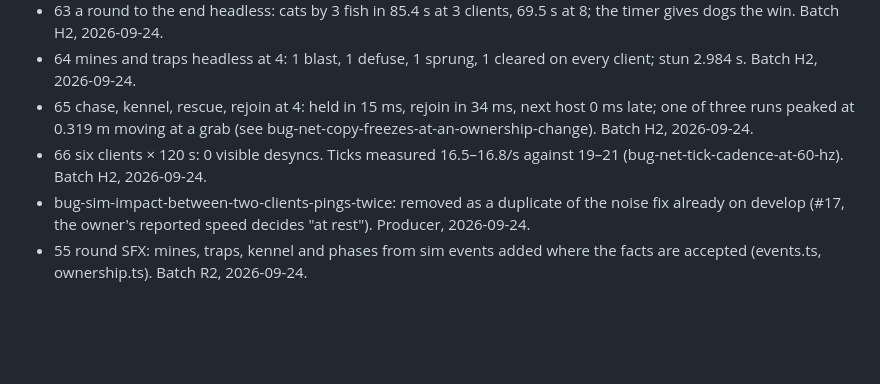
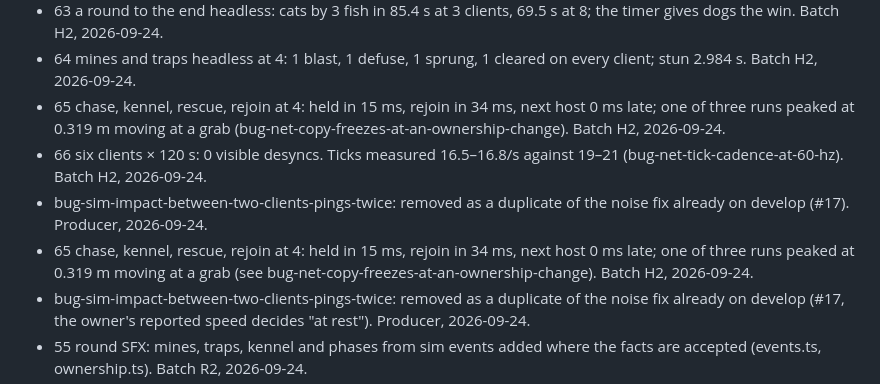
Before and after one commit to Diakov94/Not-the-Time-for-Fish, a Markdown page: tasks/DONE.md, the part around the change. Drawn GitHub-style; blank space fills up the shorter version.

```diff
--- a/tasks/DONE.md
+++ b/tasks/DONE.md
@@ -53,8 +53,10 @@
 - 54 music by phase: calm prep, tense heist, chase while the sim's tension query is true (src/sim/tension.ts, 18 lines). Batch AU1, 2026-09-24.
 - 63 a round to the end headless: cats by 3 fish in 85.4 s at 3 clients, 69.5 s at 8; the timer gives dogs the win. Batch H2, 2026-09-24.
 - 64 mines and traps headless at 4: 1 blast, 1 defuse, 1 sprung, 1 cleared on every client; stun 2.984 s. Batch H2, 2026-09-24.
+- 65 chase, kennel, rescue, rejoin at 4: held in 15 ms, rejoin in 34 ms, next host 0 ms late; one of three runs peaked at 0.319 m moving at a grab (bug-net-copy-freezes-at-an-ownership-change). Batch H2, 2026-09-24.
+- 66 six clients × 120 s: 0 visible desyncs. Ticks measured 16.5–16.8/s against 19–21 (bug-net-tick-cadence-at-60-hz). Batch H2, 2026-09-24.
+- bug-sim-impact-between-two-clients-pings-twice: removed as a duplicate of the noise fix already on develop (#17). Producer, 2026-09-24.
 - 65 chase, kennel, rescue, rejoin at 4: held in 15 ms, rejoin in 34 ms, next host 0 ms late; one of three runs peaked at 0.319 m moving at a grab (see bug-net-copy-freezes-at-an-ownership-change). Batch H2, 2026-09-24.
-- 66 six clients × 120 s: 0 visible desyncs. Ticks measured 16.5–16.8/s against 19–21 (bug-net-tick-cadence-at-60-hz). Batch H2, 2026-09-24.
 - bug-sim-impact-between-two-clients-pings-twice: removed as a duplicate of the noise fix already on develop (#17, the owner's reported speed decides "at rest"). Producer, 2026-09-24.
 - 55 round SFX: mines, traps, kennel and phases from sim events added where the facts are accepted (events.ts, ownership.ts). Batch R2, 2026-09-24.
 - 56 peek camera in a hiding spot. Batch R2, 2026-09-24.
```
